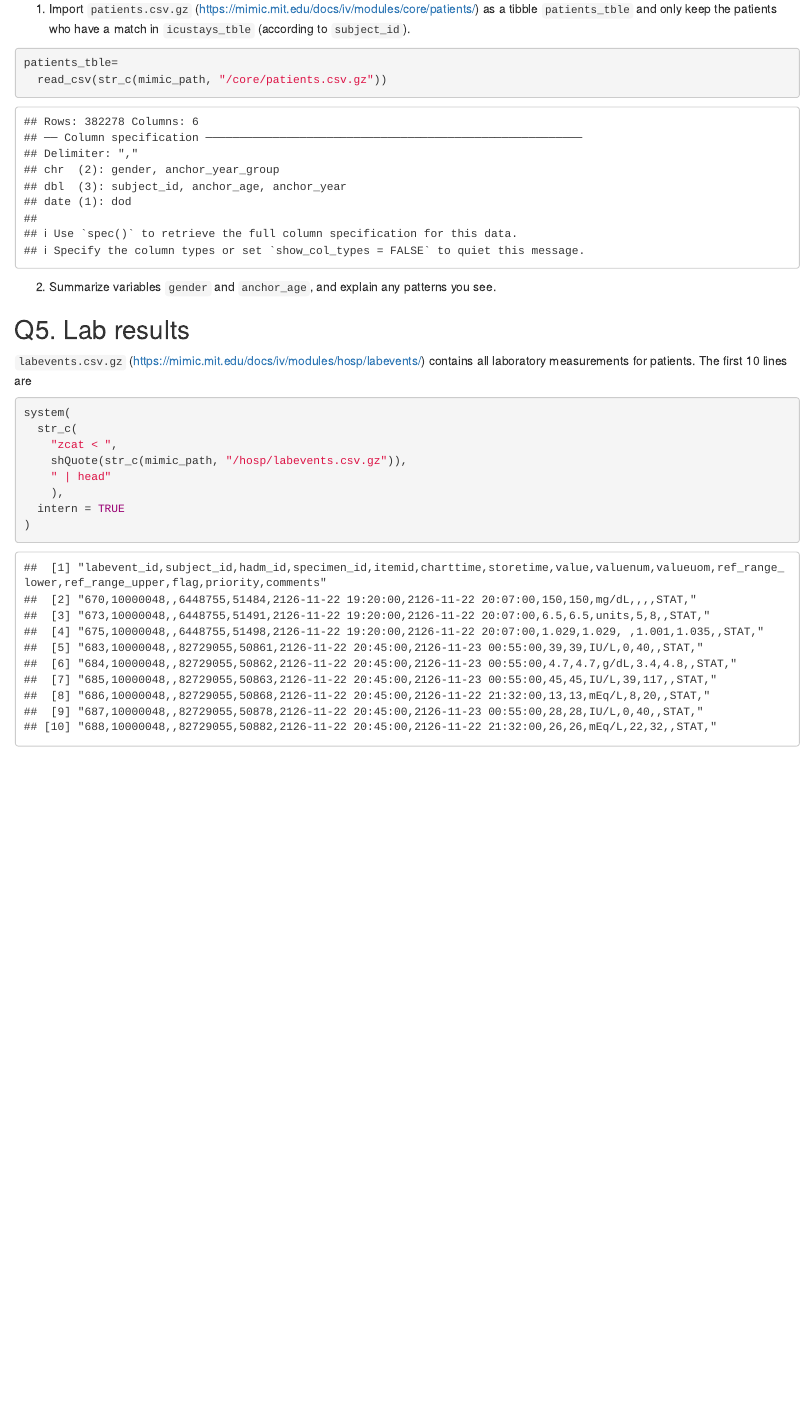
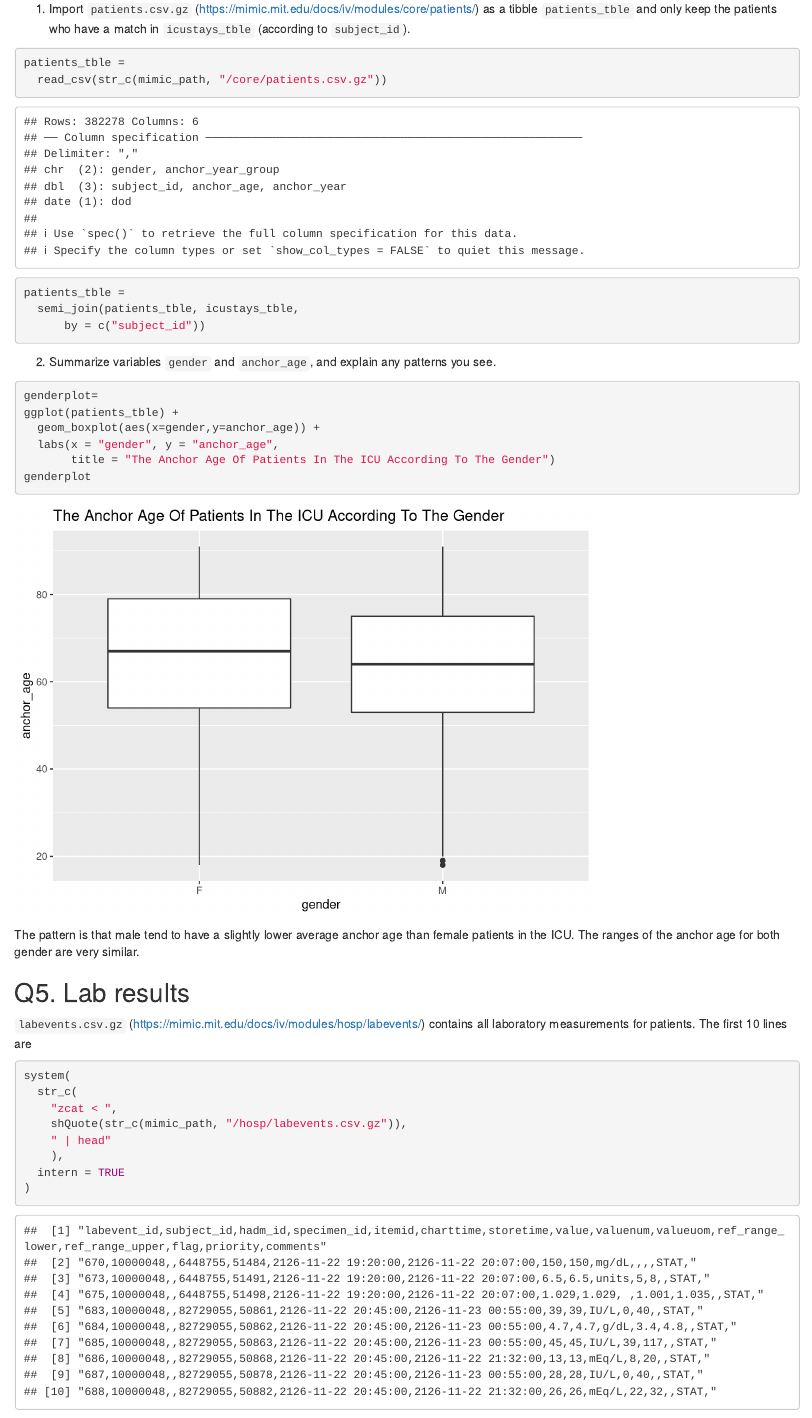
Before and after one commit to lillyhuang98/biostat-203b-2022-winter, an R Markdown document (hw2/hw2sol.Rmd): the page in a window 1100 px wide, from 9790 px down. The pictures show the output file hw2/hw2sol.html that the author committed with the source, opened offline.

Commit message:
working on q4

````diff
--- a/hw2/hw2sol.Rmd
+++ b/hw2/hw2sol.Rmd
@@ -216,18 +216,33 @@ system(
 ```
 
 1. Import `patients.csv.gz` (<https://mimic.mit.edu/docs/iv/modules/core/patients/>) as a tibble `patients_tble` and only keep the patients who have a match in `icustays_tble` (according to `subject_id`).
+```{r}
+patients_tble =
+  read_csv(str_c(mimic_path, "/core/patients.csv.gz"))
+```
+
 
 ```{r}
-patients_tble=
-  read_csv(str_c(mimic_path, "/core/patients.csv.gz"))
+patients_tble =
+  semi_join(patients_tble, icustays_tble,
+      by = c("subject_id"))
 ```
 
 
 2. Summarize variables `gender` and `anchor_age`, and explain any patterns you see.
 
 ```{r}
+genderplot=
+ggplot(patients_tble) +
+  geom_boxplot(aes(x=gender,y=anchor_age)) +
+  labs(x = "gender", y = "anchor_age",
+       title = "The Anchor Age Of Patients In The ICU According To The Gender")
+genderplot
 
 ```
+
+The pattern is that male tend to have a slightly lower average anchor age than female patients in the ICU. The ranges of the anchor age for both gender are very similar.
+
 
 
 ## Q5. Lab results
````
Also changed, not shown: hw2/hw2sol.html, hw2/hw2sol_files/figure-html/unnamed-chunk-25-1.png (added), hw2/hw2sol.Rmd (19 more changed lines).
